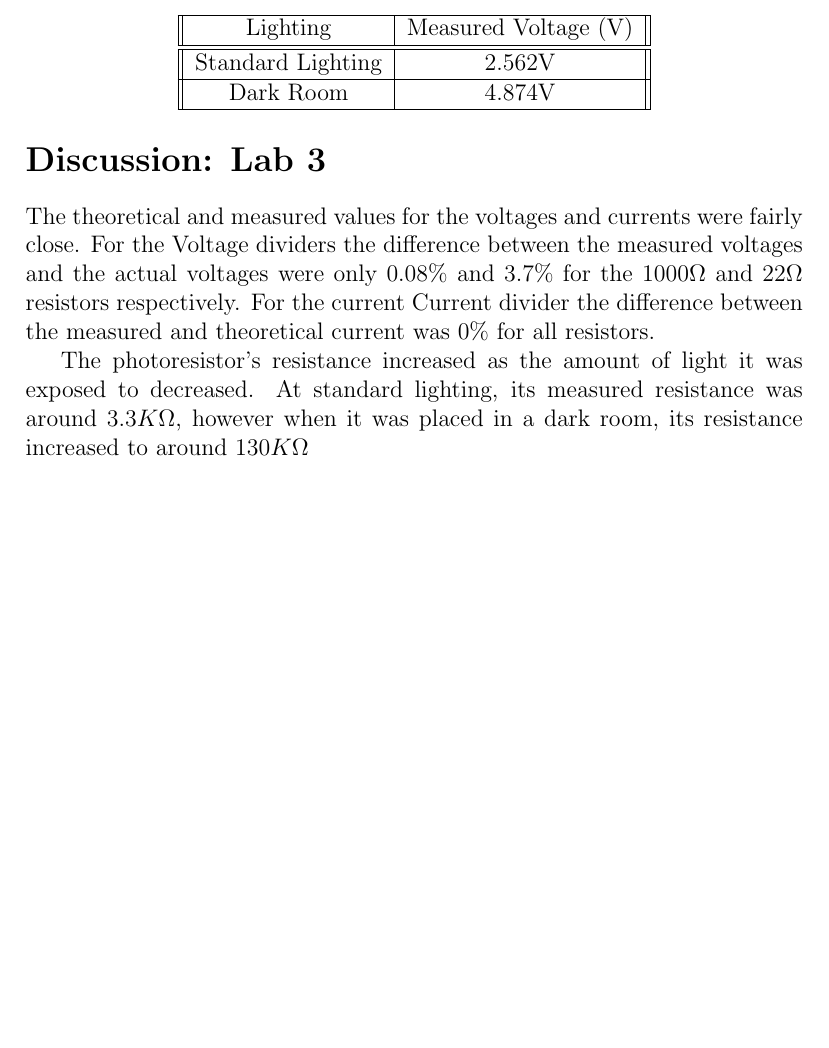
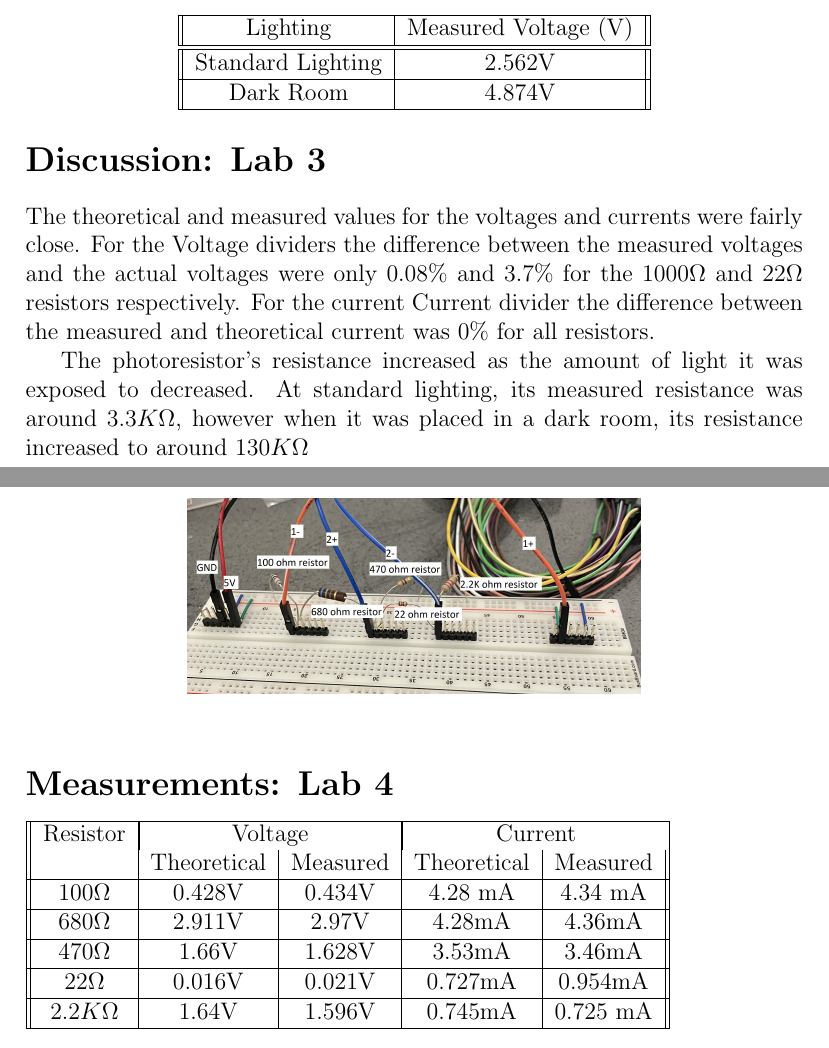
Before and after one commit to HighSpeeds/ECE11L, a LaTeX document (Module 1/file.tex): part of page 8 of 8 before the commit and two parts of pages 8 and 9 of 11 after it, the two joined at a grey line, cut so that both start at the same text, the shorter picture padded with empty space. Compiled offline with pdfLaTeX.

Commit message:
Started on Lab 4

```diff
--- a/Module 1/file.tex
+++ b/Module 1/file.tex
@@ -157,3 +157,29 @@ Dark Room  &4.874V\\
 The theoretical and measured values for the voltages and currents were fairly close. For the Voltage dividers the difference between the measured voltages and the actual voltages were only $0.08\%$ and $3.7\%$ for the $1000\Omega$ and $22\Omega$ resistors respectively. For the current  Current divider the difference between the measured and theoretical current was $0\%$ for all resistors.
 
 The photoresistor's resistance increased as the amount of light it was exposed to decreased. At standard lighting, its measured resistance was around $3.3K\Omega$, however when it was placed in a dark room, its resistance increased to around $130K\Omega$
+\pagebreak
+\section*{Experiment Setup: Lab 4}
+\begin{figure}[h]
+\includegraphics[width=8cm]{Lab4}
+\centering
+\end{figure}
+\section*{Measurements: Lab 4}
+\begin{tabular}{||c|c|c|c|c||}
+\hline
+Resistor & \multicolumn{2}{|c|}{Voltage} &\multicolumn{2}{|c|}{Current}\\
+& Theoretical & Measured & Theoretical& Measured\\
+\hline
+$100\Omega$ & 0.428V & 0.434V & 4.28 mA & 4.34 mA\\
+\hline
+$680\Omega$ &2.911V& 2.97V&4.28mA &4.36mA\\
+\hline
+$470\Omega$ &1.66V&1.628V&3.53mA&3.46mA\\
+\hline
+$22\Omega$&0.016V&0.021V&0.727mA&0.954mA\\
+\hline
+$2.2K\Omega$&1.64V&1.596V&0.745mA&0.725
+mA\\
+\hline
+\end{tabular}
+\pagebreak
+\section*{Discussion: Lab 4}
```
Also changed, not shown: Module 1/Lab4.jpg (added), Module 1/Raw Images/Lab4.jpg, Module 1/file.tex (9 more changed lines), 3 other files.
